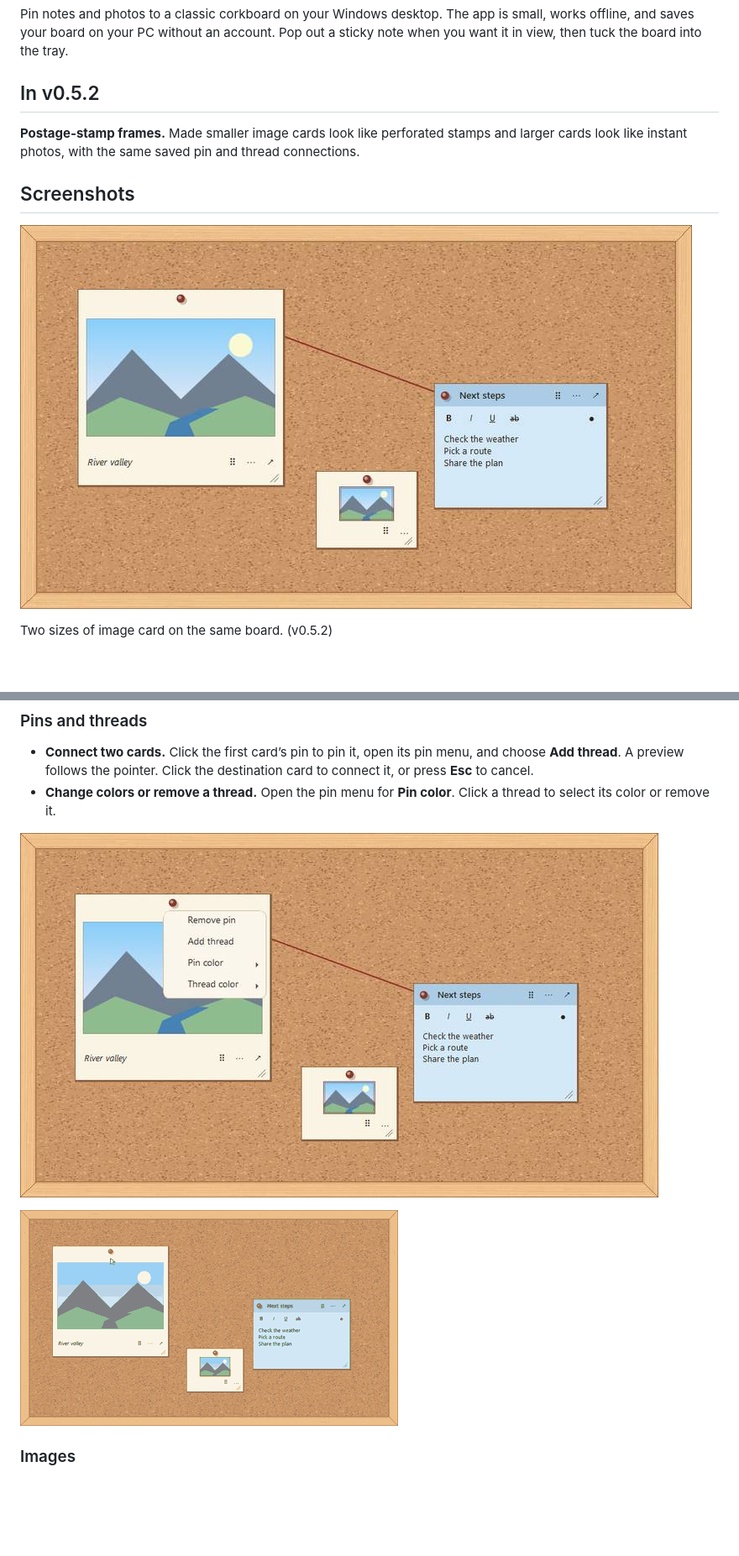
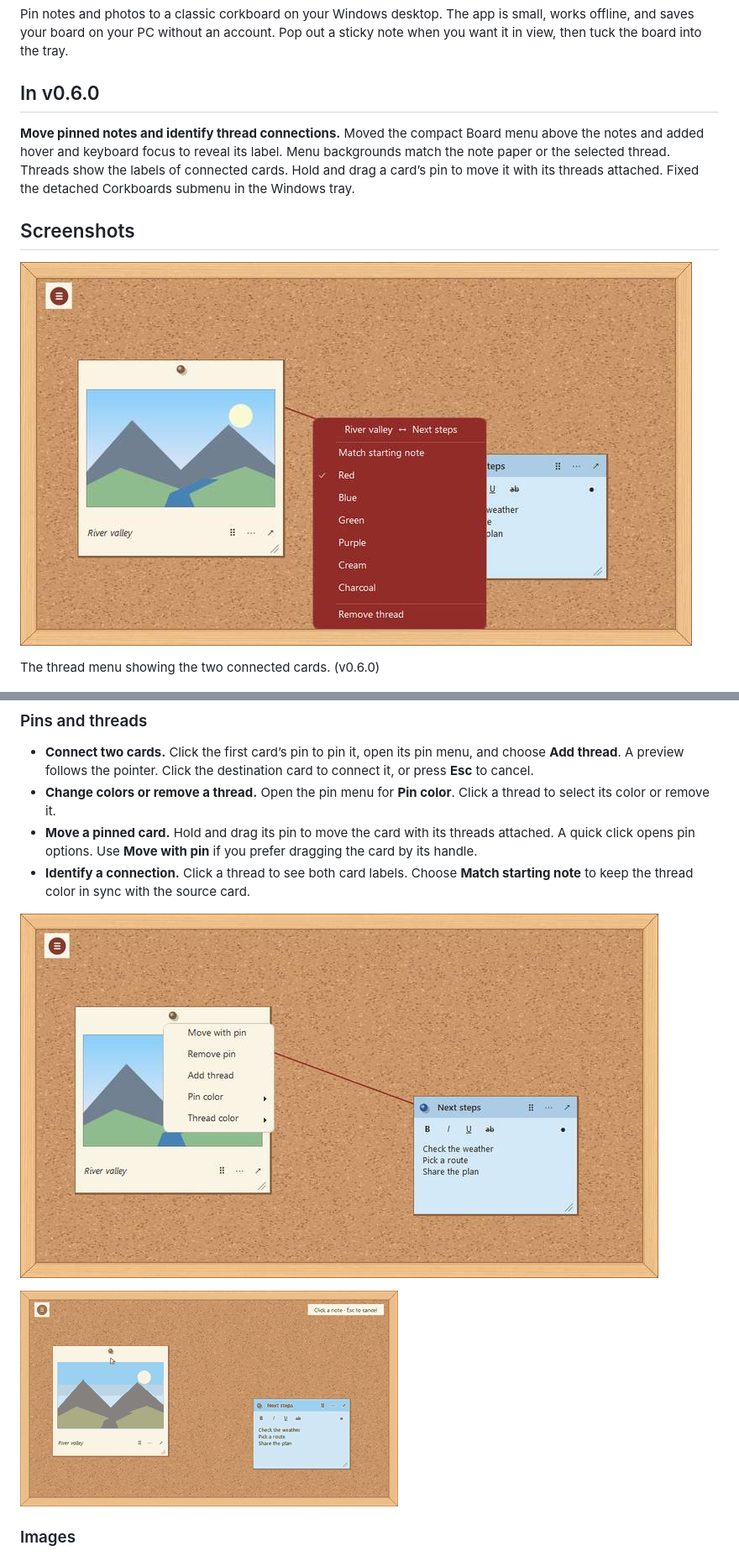
Before and after one commit to JFellores/Classic-Corkboard, a Markdown page: README.md, 2 parts joined by grey strips. Shown at 84% size. Rendered like a GitHub page; pictures changed too: docs/images/connect-cards.gif, docs/images/pin-menu.jpg, docs/images/release-0.5.2.jpg (deleted); blank space fills up the shorter version.

Commit message:
Move pinned notes and identify thread connections (v0.6.0)

```diff
--- a/README.md
+++ b/README.md
@@ -4,15 +4,15 @@
 
 Pin notes and photos to a classic corkboard on your Windows desktop. The app is small, works offline, and saves your board on your PC without an account. Pop out a sticky note when you want it in view, then tuck the board into the tray.
 
-## In v0.5.2
+## In v0.6.0
 
-**Postage-stamp frames.** Made smaller image cards look like perforated stamps and larger cards look like instant photos, with the same saved pin and thread connections.
+**Move pinned notes and identify thread connections.** Moved the compact Board menu above the notes and added hover and keyboard focus to reveal its label. Menu backgrounds match the note paper or the selected thread. Threads show the labels of connected cards. Hold and drag a card’s pin to move it with its threads attached. Fixed the detached Corkboards submenu in the Windows tray.
 
 ## Screenshots
 
-![An instant-photo card and a smaller postage-stamp image on one board](docs/images/release-0.5.2.jpg)
+![A thread menu that identifies the labels of both connected cards](docs/images/release-0.6.0.jpg)
 
-Two sizes of image card on the same board. (v0.5.2)
+The thread menu showing the two connected cards. (v0.6.0)
 
 ![A pinned instant-photo card connected to a sticky note with a red thread](docs/images/instant-photo.jpg)
 
@@ -54,6 +54,8 @@ Open `artifacts\win-x64\Corkboard.exe` on an x64 Windows PC with the .NET 8 Desk
 
 - **Connect two cards.** Click the first card’s pin to pin it, open its pin menu, and choose **Add thread**. A preview follows the pointer. Click the destination card to connect it, or press **Esc** to cancel.
 - **Change colors or remove a thread.** Open the pin menu for **Pin color**. Click a thread to select its color or remove it.
+- **Move a pinned card.** Hold and drag its pin to move the card with its threads attached. A quick click opens pin options. Use **Move with pin** if you prefer dragging the card by its handle.
+- **Identify a connection.** Click a thread to see both card labels. Choose **Match starting note** to keep the thread color in sync with the source card.
 
 ![Pin menu open on a photo card, showing Add thread and color options](docs/images/pin-menu.jpg)
 
```
Also changed, not shown: CHANGELOG.md (+4 -0 lines), 7 other files.
